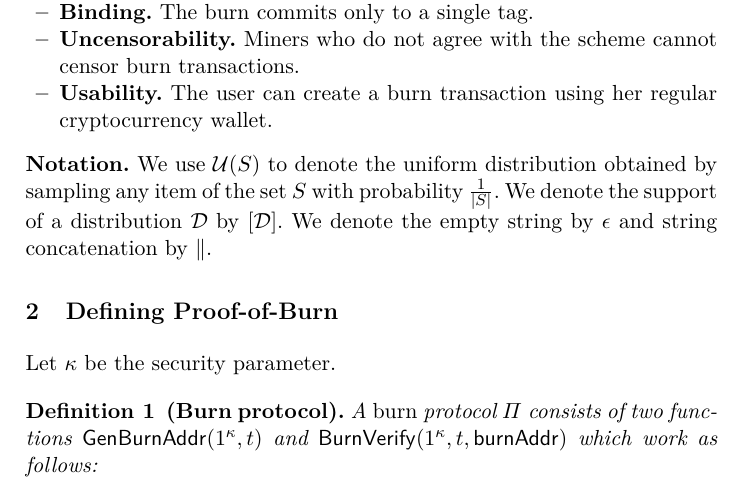
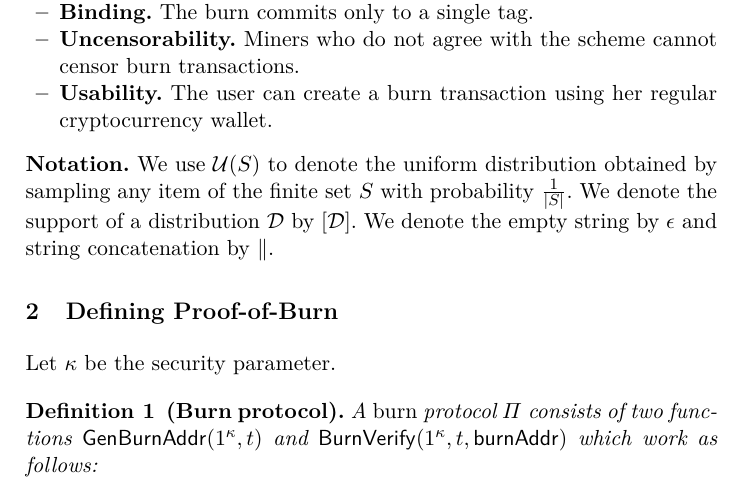
Before and after one commit to decrypto-org/burn-paper, a LaTeX paper (burn.tex, which reads introduction.tex): part of page 3 of 23, cut so that both start at the same text. Compiled offline with pdfLaTeX.

Commit message:
The uniform distr must sample from a finite set

```diff
--- a/introduction.tex
+++ b/introduction.tex
@@ -63,6 +63,6 @@ We define the following properties for a proof-of-burn protocol:
 
 \noindent
 \textbf{Notation.} We use $\uniform(S)$ to denote the uniform distribution
-obtained by sampling any item of the set $S$ with probability $\frac{1}{|S|}$.
+obtained by sampling any item of the finite set $S$ with probability $\frac{1}{|S|}$.
 We denote the support of a distribution $\mathcal{D}$ by $[\mathcal{D}]$.
 We denote the empty string by $\epsilon$ and string concatenation by $\conc$.
```
